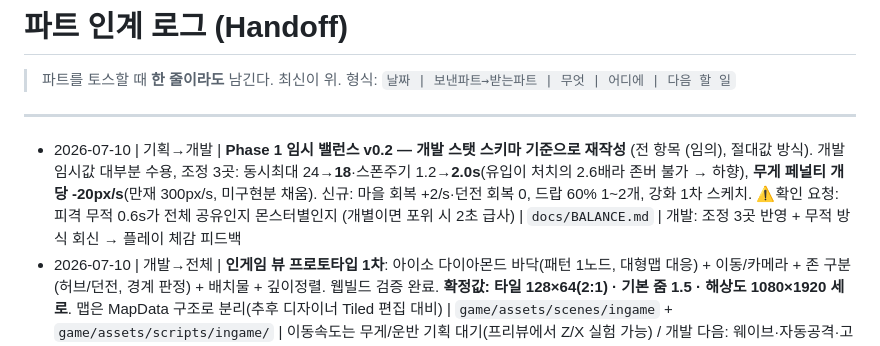
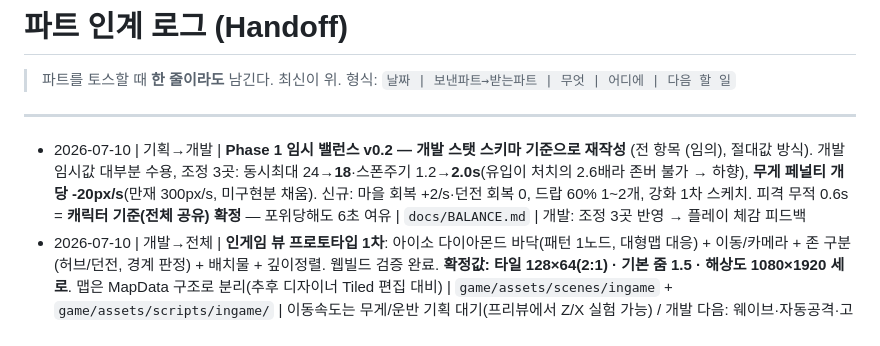
Before and after one commit to parkchris-sys/dungeon-butcher, a Markdown page: docs/HANDOFF.md, the part around the change. GitHub-like rendering.

```diff
--- a/docs/HANDOFF.md
+++ b/docs/HANDOFF.md
@@ -5,7 +5,7 @@
 
 ---
 
-- 2026-07-10 | 기획→개발 | **Phase 1 임시 밸런스 v0.2 — 개발 스탯 스키마 기준으로 재작성** (전 항목 (임의), 절대값 방식). 개발 임시값 대부분 수용, 조정 3곳: 동시최대 24→**18**·스폰주기 1.2→**2.0s**(유입이 처치의 2.6배라 존버 불가 → 하향), **무게 페널티 개당 -20px/s**(만재 300px/s, 미구현분 채움). 신규: 마을 회복 +2/s·던전 회복 0, 드랍 60% 1~2개, 강화 1차 스케치. ⚠확인 요청: 피격 무적 0.6s가 전체 공유인지 몬스터별인지 (개별이면 포위 시 2초 급사) | `docs/BALANCE.md` | 개발: 조정 3곳 반영 + 무적 방식 회신 → 플레이 체감 피드백
+- 2026-07-10 | 기획→개발 | **Phase 1 임시 밸런스 v0.2 — 개발 스탯 스키마 기준으로 재작성** (전 항목 (임의), 절대값 방식). 개발 임시값 대부분 수용, 조정 3곳: 동시최대 24→**18**·스폰주기 1.2→**2.0s**(유입이 처치의 2.6배라 존버 불가 → 하향), **무게 페널티 개당 -20px/s**(만재 300px/s, 미구현분 채움). 신규: 마을 회복 +2/s·던전 회복 0, 드랍 60% 1~2개, 강화 1차 스케치. 피격 무적 0.6s = **캐릭터 기준(전체 공유) 확정** — 포위당해도 6초 여유 | `docs/BALANCE.md` | 개발: 조정 3곳 반영 → 플레이 체감 피드백
 - 2026-07-10 | 개발→전체 | **인게임 뷰 프로토타입 1차**: 아이소 다이아몬드 바닥(패턴 1노드, 대형맵 대응) + 이동/카메라 + 존 구분(허브/던전, 경계 판정) + 배치물 + 깊이정렬. 웹빌드 검증 완료. **확정값: 타일 128×64(2:1) · 기본 줌 1.5 · 해상도 1080×1920 세로**. 맵은 MapData 구조로 분리(추후 디자이너 Tiled 편집 대비) | `game/assets/scenes/ingame` + `game/assets/scripts/ingame/` | 이동속도는 무게/운반 기획 대기(프리뷰에서 Z/X 실험 가능) / 개발 다음: 웨이브·자동공격·고기 드랍 ※줌 1.5는 C7(줌인 스케일) 지시에 따라 재검증 예정
 - 2026-07-10 | 기획→전체 | **Slack↔GitHub 연동 완료** — 이제 push마다 커밋 메시지가 슬랙에 자동 알림됨. 이 메시지가 보이면 연동 성공 🎉 | GitHub Slack 앱 | 팀원들도 각자 repo 초대 수락하기
 - 2026-07-10 | 기획→전체 | **레벨·XP·3택1 완전 제거 확정** (성장=골드 영구 강화 일원화) + **C6 확정: 입장 재화 없음, 자유 출입.** PHASE1에서 XP/팝업 작업 삭제됨 — 개발 범위 축소 | `docs/` | 개발: PHASE1 개발 행 최신본 기준 (XP·팝업 없음)
```
Also changed, not shown: docs/BALANCE.md (+2 -2 lines).
